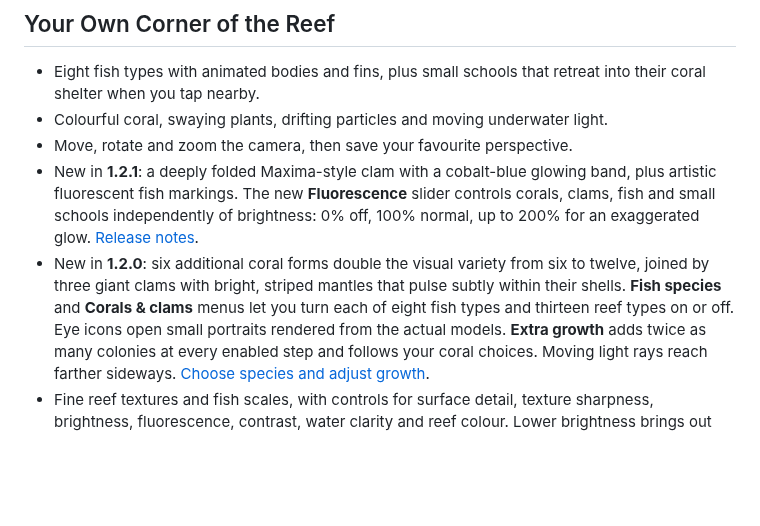
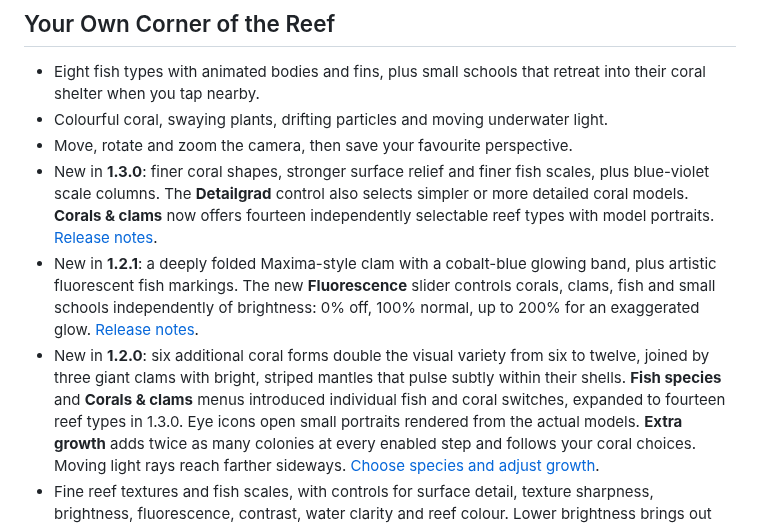
Before and after one commit to ShakieVan/Ocean-LiveWallpaper, a Markdown page: README.md, the part around the change. Rendered like a GitHub page; blank space fills up the shorter version.

Commit message:
Publish Ocean 1.3.0 details and model preview

```diff
--- a/README.md
+++ b/README.md
@@ -39,6 +39,11 @@ Ocean is a real-time 3D live wallpaper, not a looping video.
   retreat into their coral shelter when you tap nearby.
 - Colourful coral, swaying plants, drifting particles and moving underwater light.
 - Move, rotate and zoom the camera, then save your favourite perspective.
+- New in **1.3.0**: finer coral shapes, stronger surface relief and finer fish
+  scales, plus blue-violet scale columns. The **Detailgrad** control also
+  selects simpler or more detailed coral models. **Corals & clams** now offers
+  fourteen independently selectable reef types with model portraits.
+  [Release notes](releases/v1.3.0.md).
 - New in **1.2.1**: a deeply folded Maxima-style clam with a cobalt-blue glowing
   band, plus artistic fluorescent fish markings. The new **Fluorescence** slider
   controls corals, clams, fish and small schools independently of brightness:
@@ -47,7 +52,8 @@ Ocean is a real-time 3D live wallpaper, not a looping video.
 - New in **1.2.0**: six additional coral forms double the visual variety from
   six to twelve, joined by three giant clams with bright, striped mantles that
   pulse subtly within their shells. **Fish species** and **Corals & clams** menus
-  let you turn each of eight fish types and thirteen reef types on or off.
+  introduced individual fish and coral switches, expanded to fourteen reef
+  types in 1.3.0.
   Eye icons open small portraits rendered from the actual models.
   **Extra growth** adds twice as many colonies at every enabled step and follows
   your coral choices. Moving light rays reach farther sideways.
```
Also changed, not shown: INSTALLATION.md (+15 -6 lines), releases/v1.3.0.md (added, +40 -0 lines), media/detail-1.3.0-column.png (added), 1 other file.
